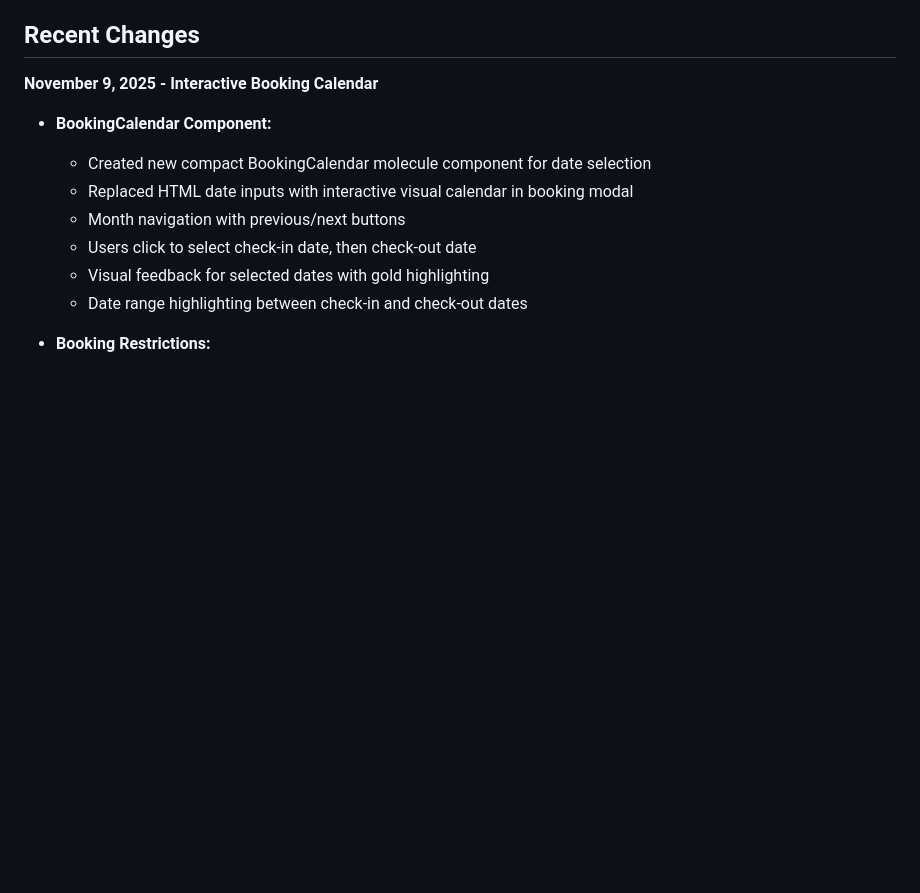
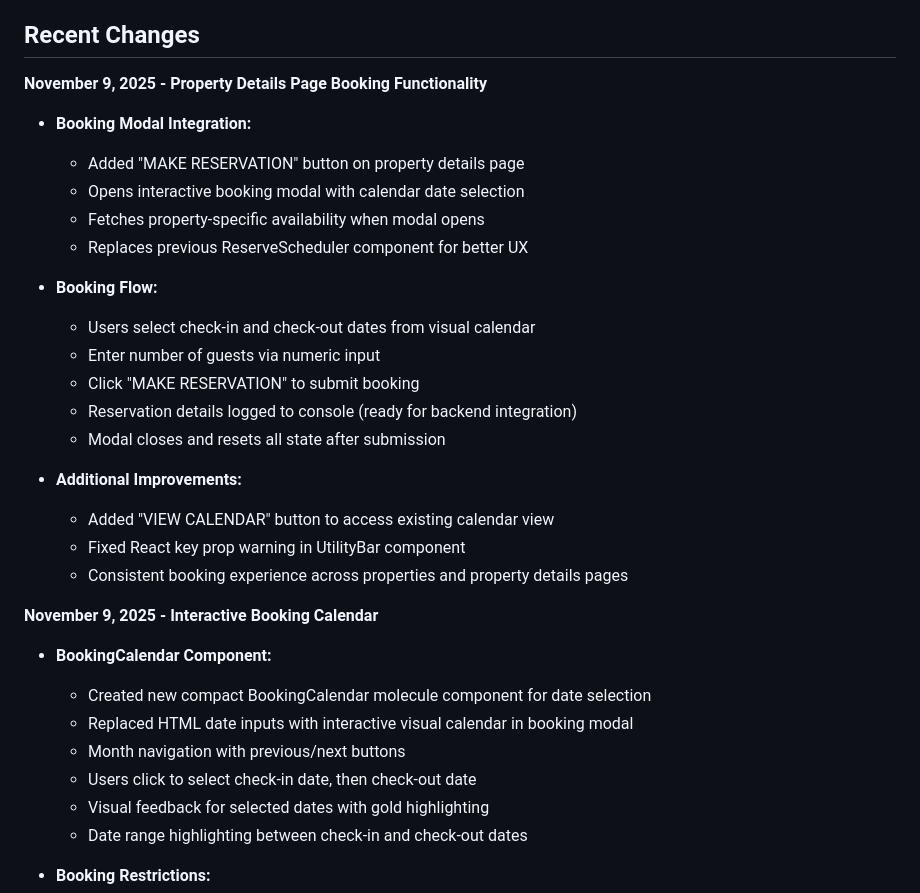
Before and after one commit to louiseyoma4crestmonds/redlobosgroup, a Markdown page: replit.md, the part around the change. GitHub-like rendering; blank space fills up the shorter version.

Commit message:
Add interactive booking functionality to property details page
Integrates a booking modal with date selection, guest input, and a reservation submission button on the property details page. Includes a "VIEW CALENDAR" button and fixes a React key prop warning.

Replit-Commit-Author: Agent
Replit-Commit-Session-Id: 62869868-d01c-48ba-a8d1-6efcb4821560
Replit-Commit-Checkpoint-Type: full_checkpoint
Replit-Commit-Event-Id: d5a73cad-b325-4a16-8ddd-4c3fa010dc97
Replit-Commit-Screenshot-Url: https://storage.googleapis.com/screenshot-production-us-central1/c7964aa0-fdc8-40f5-99d7-85d3202428ed/62869868-d01c-48ba-a8d1-6efcb4821560/wE8uOmD

```diff
--- a/replit.md
+++ b/replit.md
@@ -3,6 +3,25 @@
 This is a Next.js-based property rental and booking platform for Red Lobos Group. The application provides property listings, booking management, add-on services (romantic dinners, content creation studios, proposal setups, paint & sip events), and integration with Google Calendar for availability management. The platform features a custom design system built with TypeScript, Tailwind CSS, and follows atomic design principles (atoms, molecules, organisms).
 
 ## Recent Changes
+
+**November 9, 2025 - Property Details Page Booking Functionality**
+- **Booking Modal Integration:**
+  - Added "MAKE RESERVATION" button on property details page
+  - Opens interactive booking modal with calendar date selection
+  - Fetches property-specific availability when modal opens
+  - Replaces previous ReserveScheduler component for better UX
+
+- **Booking Flow:**
+  - Users select check-in and check-out dates from visual calendar
+  - Enter number of guests via numeric input
+  - Click "MAKE RESERVATION" to submit booking
+  - Reservation details logged to console (ready for backend integration)
+  - Modal closes and resets all state after submission
+
+- **Additional Improvements:**
+  - Added "VIEW CALENDAR" button to access existing calendar view
+  - Fixed React key prop warning in UtilityBar component
+  - Consistent booking experience across properties and property details pages
 
 **November 9, 2025 - Interactive Booking Calendar**
 - **BookingCalendar Component:**
```
